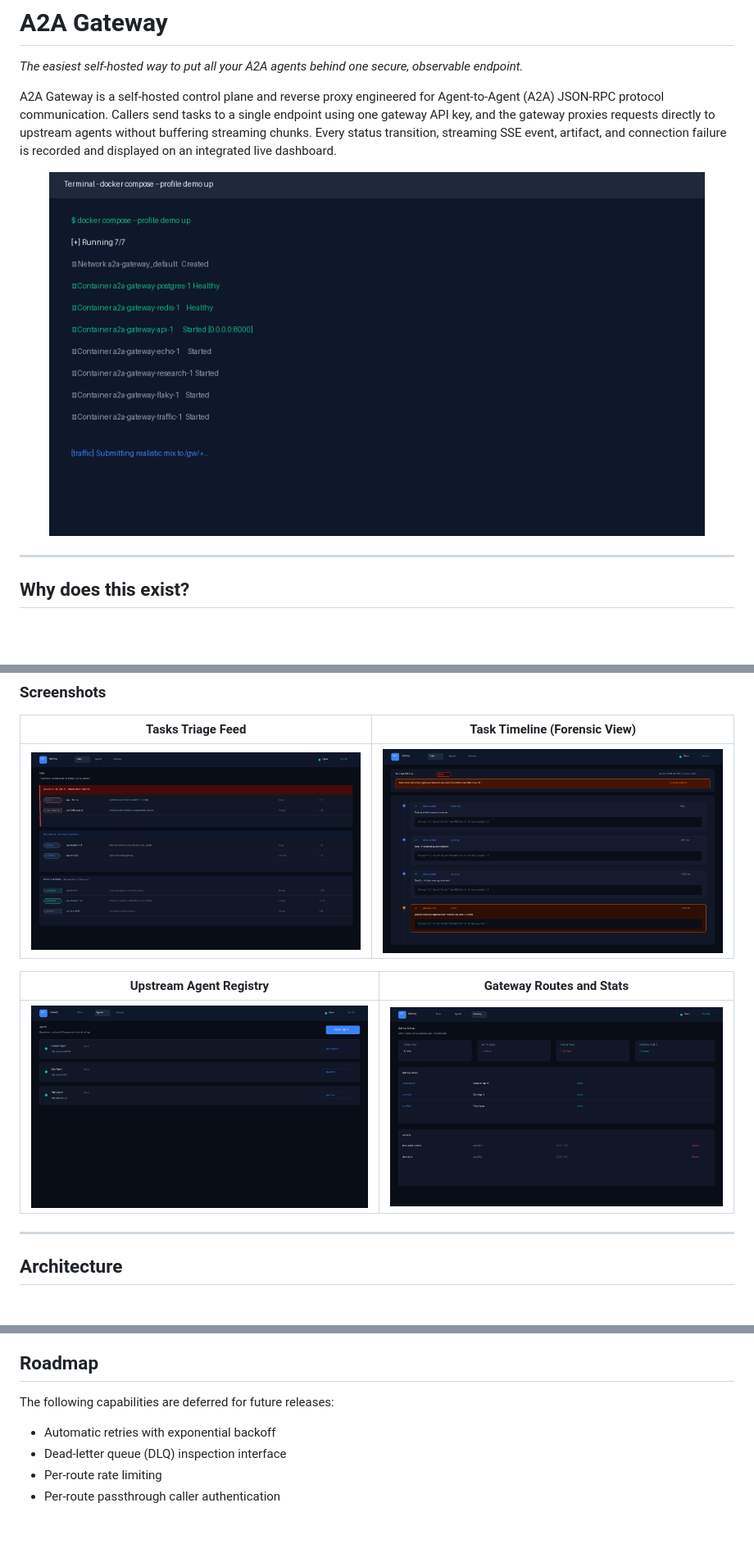
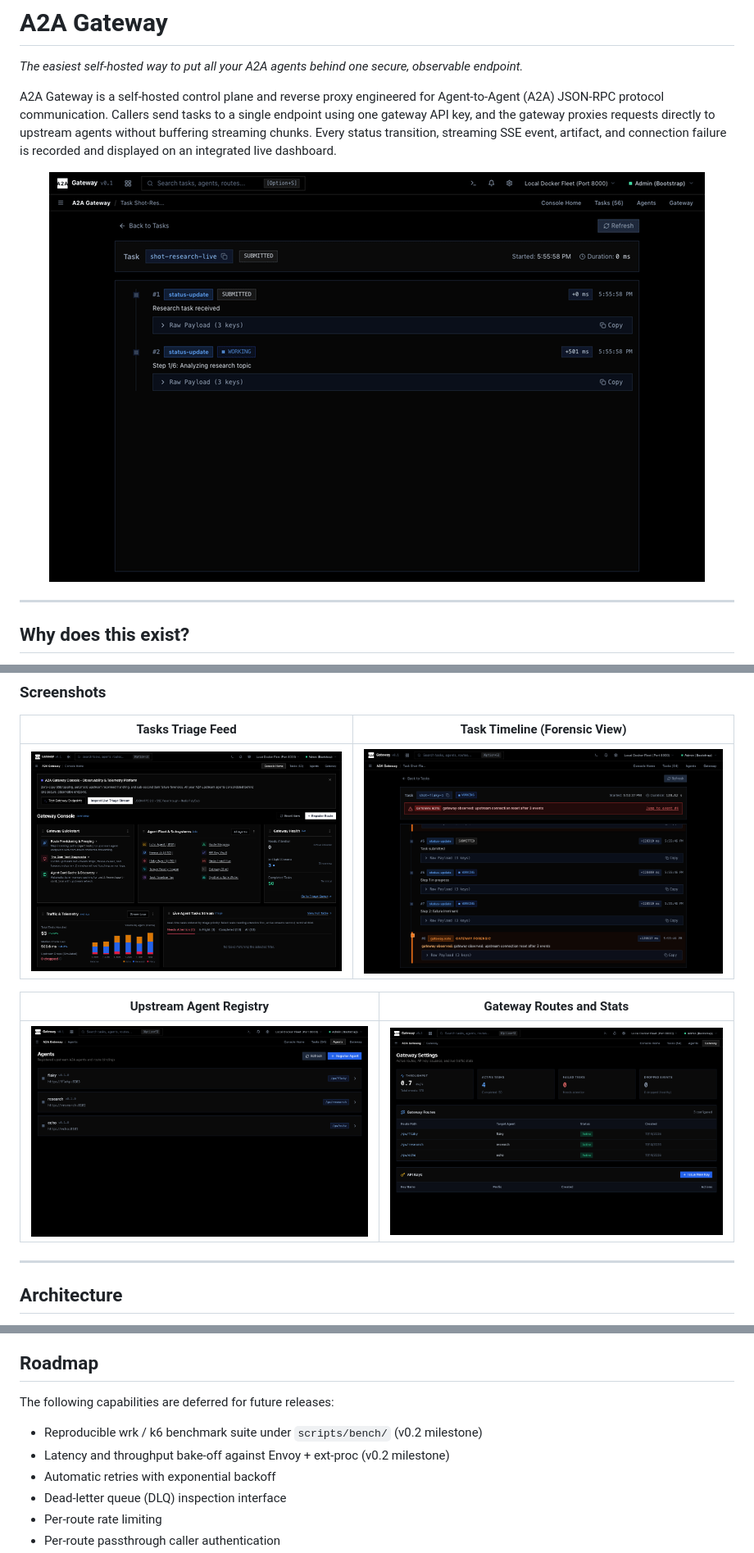
Before and after one commit to Average-Chief/Vorax, a Markdown page: README.md, 3 parts joined by grey strips. Shown at 82% size. Drawn GitHub-style; pictures changed too: docs/assets/agents.png, docs/assets/gateway.png, docs/assets/hero.gif; blank space fills up the shorter version.

Commit message:
M4.1: launch polish — real captures, timed quickstart, README consistency

```diff
--- a/README.md
+++ b/README.md
@@ -135,6 +141,8 @@ Designed for teams running hundreds to low-thousands of tasks per minute. Not op
 ## Roadmap
 
 The following capabilities are deferred for future releases:
+- Reproducible wrk / k6 benchmark suite under `scripts/bench/` (v0.2 milestone)
+- Latency and throughput bake-off against Envoy + ext-proc (v0.2 milestone)
 - Automatic retries with exponential backoff
 - Dead-letter queue (DLQ) inspection interface
 - Per-route rate limiting
```
Also changed, not shown: other parts of README.md (+10 -4 lines), PROGRESS.md (+23 -0 lines), 3 other files.
